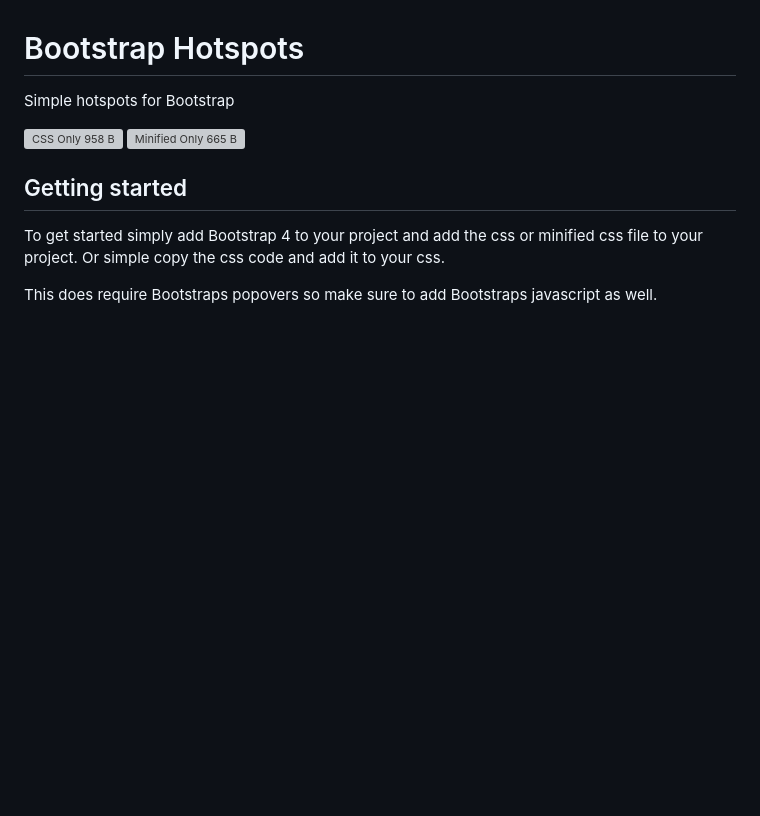
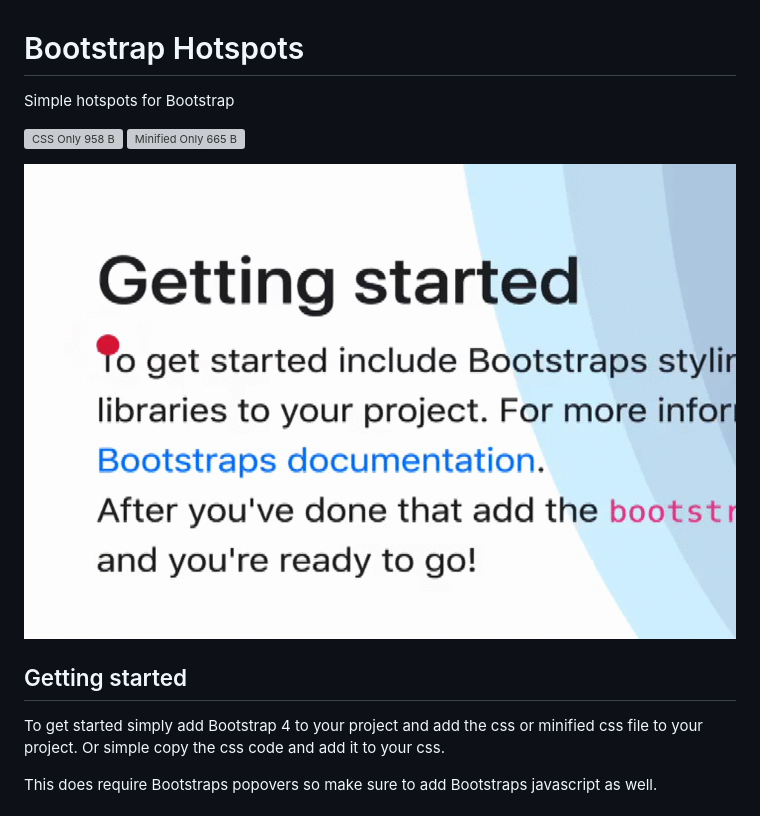
Before and after one commit to YoshiMannaert/Bootstrap-Hotspots, a Markdown page: README.md, the part around the change. Drawn GitHub-style; pictures changed too: assets/docs/example.gif (added); blank space fills up the shorter version; grey boxes are pictures that could not be loaded.

```diff
--- a/README.md
+++ b/README.md
@@ -3,6 +3,8 @@ Simple hotspots for Bootstrap
 
 ![CSS Only 958 B](https://img.badgesize.io/YoshiMannaert/Bootstrap-Hotspots/master/assets/bootstrap-hotspots.css?label=normal+size)
 ![Minified Only 665 B](https://img.badgesize.io/YoshiMannaert/Bootstrap-Hotspots/master/assets/bootstrap-hotspots.min.css?label=minified)
+
+![hotspot](assets/docs/example.gif)
 
 ## Getting started
 To get started simply add Bootstrap 4 to your project and add the css or minified css file to your project.
```
